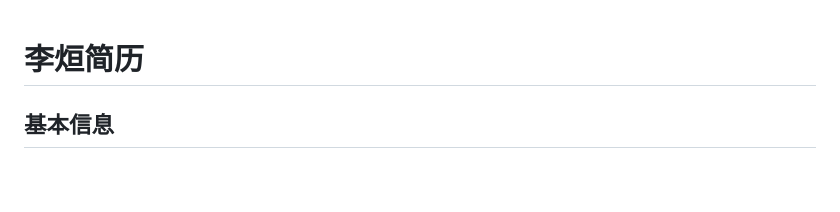
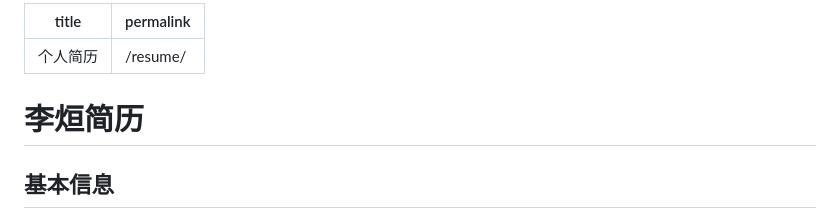
Before and after one commit to LX7120/LX7120.github.io, a Markdown page: reesume.md, the part around the change. Rendered like a GitHub page; blank space fills up the shorter version.

```diff
--- a/reesume.md
+++ b/reesume.md
@@ -1,3 +1,8 @@
+---
+title: 个人简历
+permalink: /resume/
+---
+
 # 李烜简历
 
 ## 基本信息
```
